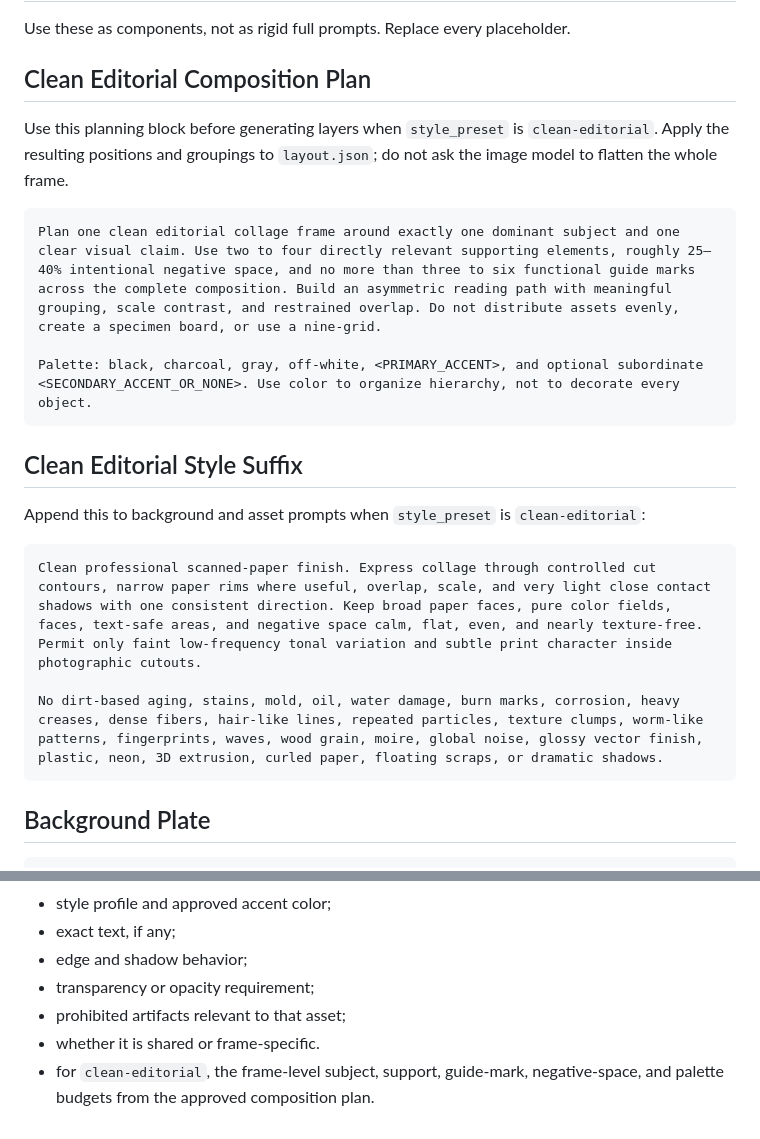
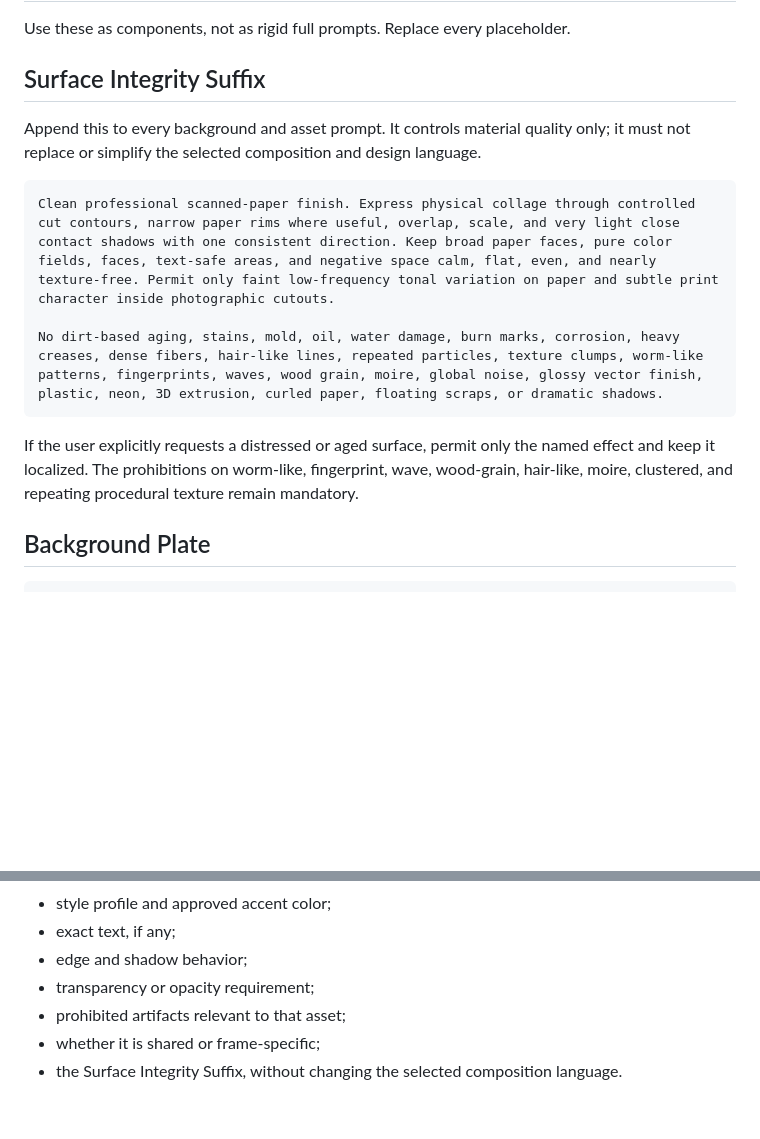
Before and after one commit to MAOGUNJIANPAN/layered-collage-plugin, a Markdown page: references/prompt-patterns.md, 2 parts joined by grey strips. Rendered like a GitHub page; blank space fills up the shorter version.

Commit message:
Keep archival design; apply clean material rules: references/prompt-patterns.md

````diff
--- a/references/prompt-patterns.md
+++ b/references/prompt-patterns.md
@@ -2,25 +2,17 @@
 
 Use these as components, not as rigid full prompts. Replace every placeholder.
 
-## Clean Editorial Composition Plan
+## Surface Integrity Suffix
 
-Use this planning block before generating layers when `style_preset` is `clean-editorial`. Apply the resulting positions and groupings to `layout.json`; do not ask the image model to flatten the whole frame.
+Append this to every background and asset prompt. It controls material quality only; it must not replace or simplify the selected composition and design language.
 
 ```text
-Plan one clean editorial collage frame around exactly one dominant subject and one clear visual claim. Use two to four directly relevant supporting elements, roughly 25–40% intentional negative space, and no more than three to six functional guide marks across the complete composition. Build an asymmetric reading path with meaningful grouping, scale contrast, and restrained overlap. Do not distribute assets evenly, create a specimen board, or use a nine-grid.
-
-Palette: black, charcoal, gray, off-white, <PRIMARY_ACCENT>, and optional subordinate <SECONDARY_ACCENT_OR_NONE>. Use color to organize hierarchy, not to decorate every object.
-```
-
-## Clean Editorial Style Suffix
-
-Append this to background and asset prompts when `style_preset` is `clean-editorial`:
-
-```text
-Clean professional scanned-paper finish. Express collage through controlled cut contours, narrow paper rims where useful, overlap, scale, and very light close contact shadows with one consistent direction. Keep broad paper faces, pure color fields, faces, text-safe areas, and negative space calm, flat, even, and nearly texture-free. Permit only faint low-frequency tonal variation and subtle print character inside photographic cutouts.
+Clean professional scanned-paper finish. Express physical collage through controlled cut contours, narrow paper rims where useful, overlap, scale, and very light close contact shadows with one consistent direction. Keep broad paper faces, pure color fields, faces, text-safe areas, and negative space calm, flat, even, and nearly texture-free. Permit only faint low-frequency tonal variation on paper and subtle print character inside photographic cutouts.
 
 No dirt-based aging, stains, mold, oil, water damage, burn marks, corrosion, heavy creases, dense fibers, hair-like lines, repeated particles, texture clumps, worm-like patterns, fingerprints, waves, wood grain, moire, global noise, glossy vector finish, plastic, neon, 3D extrusion, curled paper, floating scraps, or dramatic shadows.
 ```
+
+If the user explicitly requests a distressed or aged surface, permit only the named effect and keep it localized. The prohibitions on worm-like, fingerprint, wave, wood-grain, hair-like, moire, clustered, and repeating procedural texture remain mandatory.
 
 ## Background Plate
 
@@ -102,5 +94,5 @@ Before generation, ensure the prompt specifies:
 - edge and shadow behavior;
 - transparency or opacity requirement;
 - prohibited artifacts relevant to that asset;
-- whether it is shared or frame-specific.
-- for `clean-editorial`, the frame-level subject, support, guide-mark, negative-space, and palette budgets from the approved composition plan.
+- whether it is shared or frame-specific;
+- the Surface Integrity Suffix, without changing the selected composition language.
````
